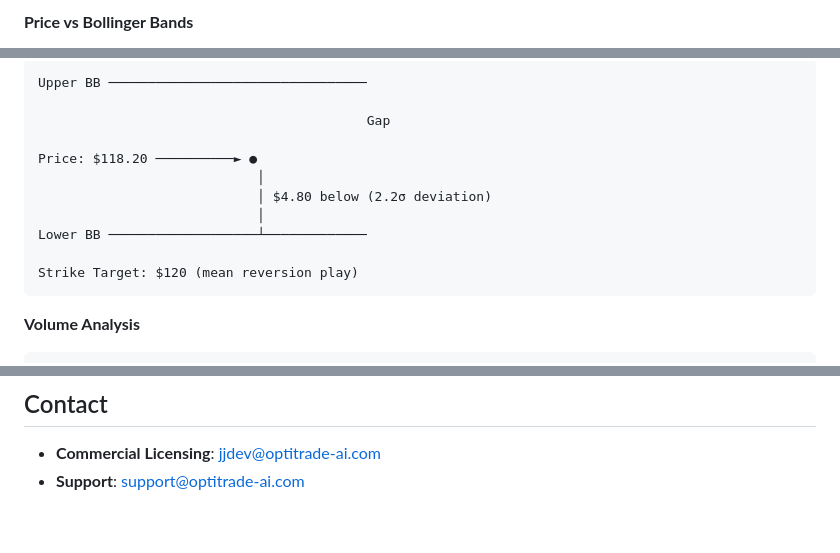
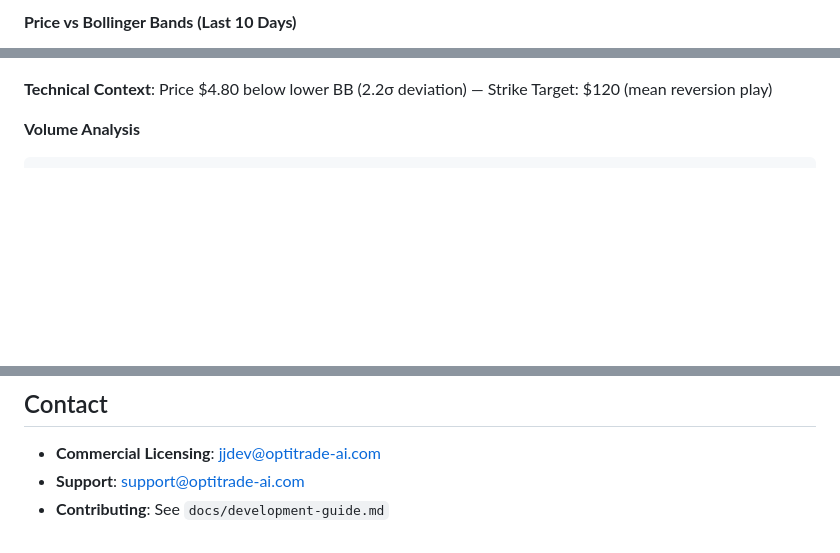
Before and after one commit to OptiTrade-AI/about-us, a Markdown page: README.md, 3 parts joined by grey strips. GitHub-like rendering; blank space fills up the shorter version.

````diff
--- a/README.md
+++ b/README.md
@@ -185,4 +192,4 @@ TICKER: NVDA | Price: $118.20 | STATUS: EXTREME OVERSOLD
 ```
 
-**Price vs Bollinger Bands**
+**Price vs Bollinger Bands (Last 10 Days)**
 
@@ -189,16 +206,6 @@ TICKER: NVDA | Price: $118.20 | STATUS: EXTREME OVERSOLD
 ```
-Upper BB ─────────────────────────────────
 
-                                          Gap
-
-Price: $118.20 ──────────► ●
-                            │
-                            │ $4.80 below (2.2σ deviation)
-                            │
-Lower BB ───────────────────┴─────────────
-
-Strike Target: $120 (mean reversion play)
-```
+**Technical Context**: Price $4.80 below lower BB (2.2σ deviation) — Strike Target: $120 (mean reversion play)
 
 **Volume Analysis**
 
@@ -491,3 +498,4 @@ Options trading involves substantial risk. This platform provides statistical ed
 
 - **Commercial Licensing**: jjdev@optitrade-ai.com
 - **Support**: support@optitrade-ai.com
+- **Contributing**: See `docs/development-guide.md`
````
Also changed, not shown: other parts of README.md (+24 -7 lines).
